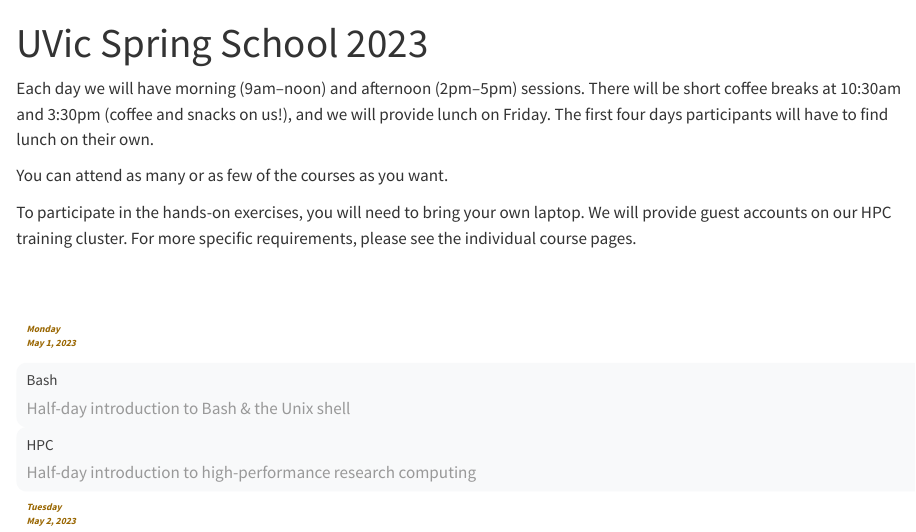
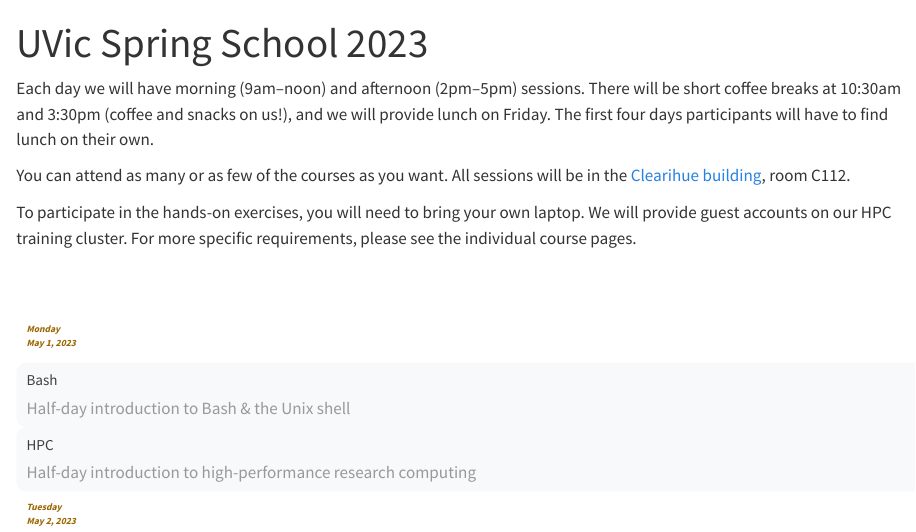
Before and after one commit to WestDRI/2023uvic, a Quarto document (index.qmd): the page in a window 1100 px wide, from its top. Rendered offline with R 4.5, knitr and Pandoc in place of Quarto, with nearby package versions.

Commit message:
added building/room info

```diff
--- a/index.qmd
+++ b/index.qmd
@@ -13,7 +13,8 @@ Each day we will have morning (9am–noon) and afternoon (2pm–5pm) sessions. T
 at 10:30am and 3:30pm (coffee and snacks on us!), and we will provide lunch on Friday. The first four days
 participants will have to find lunch on their own.
 
-You can attend as many or as few of the courses as you want.
+You can attend as many or as few of the courses as you want. All sessions will be in the
+[Clearihue building](https://www.uvic.ca/search/maps-buildings/buildings/clearihue.php), room C112.
 
 To participate in the hands-on exercises, you will need to bring your own laptop. We will provide guest
 accounts on our HPC training cluster. For more specific requirements, please see the individual course pages.<br><br><br>
```
Also changed, not shown: 3 other files.
